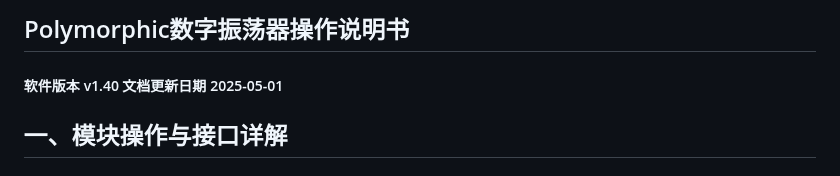
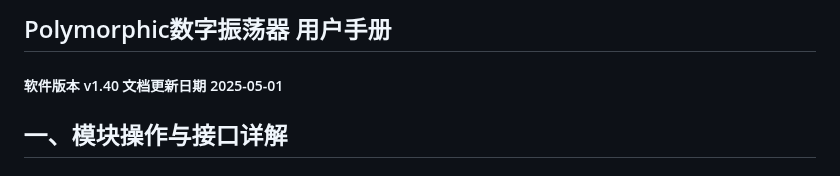
Before and after one commit to environscape/CodingInspire, a Markdown page: support/Polymorphic_manual.md, the part around the change. Drawn GitHub-style.

```diff
--- a/support/Polymorphic_manual.md
+++ b/support/Polymorphic_manual.md
@@ -1,7 +1,7 @@
 
 
 
-## Polymorphic数字振荡器操作说明书
+## Polymorphic数字振荡器 用户手册
 
 ##### 软件版本 v1.40 文档更新日期 2025-05-01
 
```
Also changed, not shown: support/Manifold_manual.md (+8 -8 lines).
